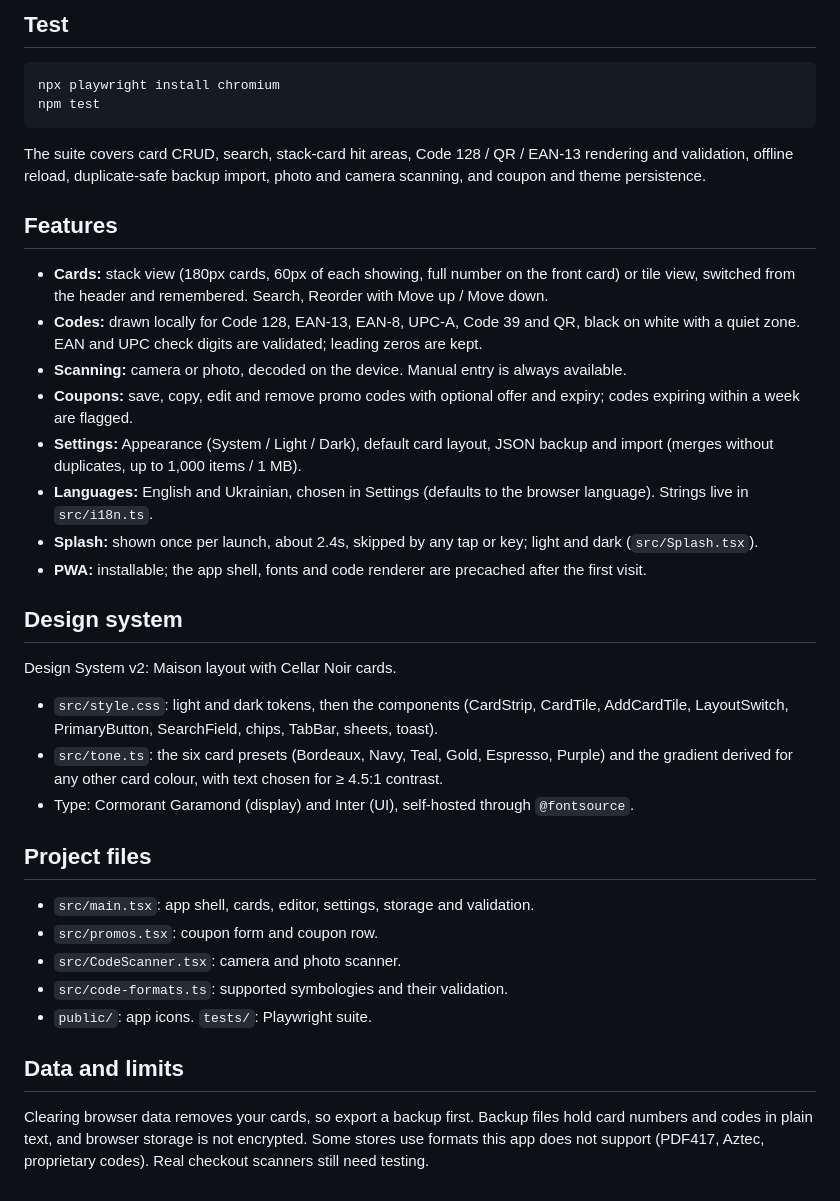
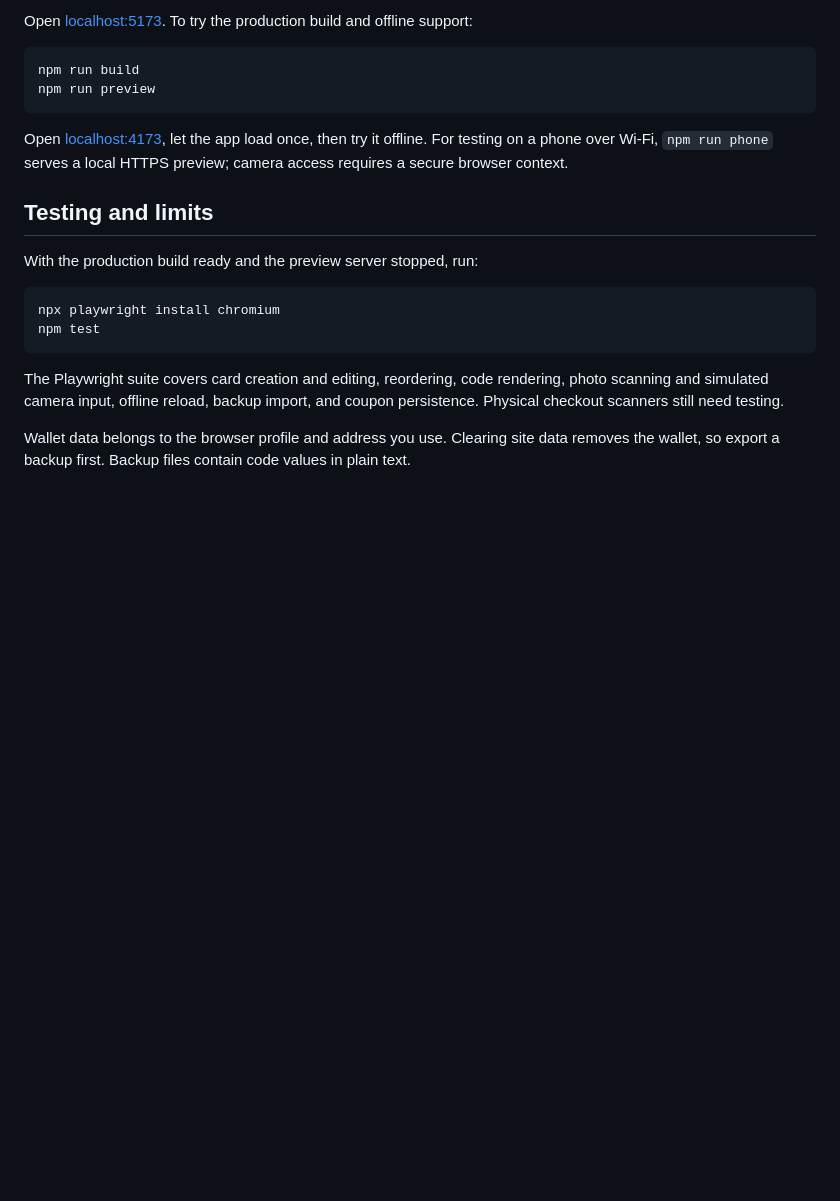
Before and after one commit to olesyalevytskaua-ops/pockette, a Markdown page: README.md, the part around one of its changes. Drawn GitHub-style; blank space fills up the shorter version.

````diff
--- a/README.md
+++ b/README.md
@@ -16,41 +41,23 @@ npm run preview   # http://localhost:4173
 ```
 
-## Test
+Open [localhost:5173](http://localhost:5173/). To try the production build and offline support:
+
+```sh
+npm run build
+npm run preview
+```
+
+Open [localhost:4173](http://localhost:4173/), let the app load once, then try it offline. For testing on a phone over Wi-Fi, `npm run phone` serves a local HTTPS preview; camera access requires a secure browser context.
+
+## Testing and limits
+
+With the production build ready and the preview server stopped, run:
 
 ```sh
 npx playwright install chromium
 npm test
 ```
 
-The suite covers card CRUD, search, stack-card hit areas, Code 128 / QR / EAN-13 rendering and validation, offline reload, duplicate-safe backup import, photo and camera scanning, and coupon and theme persistence.
+The Playwright suite covers card creation and editing, reordering, code rendering, photo scanning and simulated camera input, offline reload, backup import, and coupon persistence. Physical checkout scanners still need testing.
 
-## Features
-
-- **Cards:** stack view (180px cards, 60px of each showing, full number on the front card) or tile view, switched from the header and remembered. Search, Reorder with Move up / Move down.
-- **Codes:** drawn locally for Code 128, EAN-13, EAN-8, UPC-A, Code 39 and QR, black on white with a quiet zone. EAN and UPC check digits are validated; leading zeros are kept.
-- **Scanning:** camera or photo, decoded on the device. Manual entry is always available.
-- **Coupons:** save, copy, edit and remove promo codes with optional offer and expiry; codes expiring within a week are flagged.
-- **Settings:** Appearance (System / Light / Dark), default card layout, JSON backup and import (merges without duplicates, up to 1,000 items / 1 MB).
-- **Languages:** English and Ukrainian, chosen in Settings (defaults to the browser language). Strings live in `src/i18n.ts`.
-- **Splash:** shown once per launch, about 2.4s, skipped by any tap or key; light and dark (`src/Splash.tsx`).
-- **PWA:** installable; the app shell, fonts and code renderer are precached after the first visit.
-
-## Design system
-
-Design System v2: Maison layout with Cellar Noir cards.
-
-- `src/style.css`: light and dark tokens, then the components (CardStrip, CardTile, AddCardTile, LayoutSwitch, PrimaryButton, SearchField, chips, TabBar, sheets, toast).
-- `src/tone.ts`: the six card presets (Bordeaux, Navy, Teal, Gold, Espresso, Purple) and the gradient derived for any other card colour, with text chosen for ≥ 4.5:1 contrast.
-- Type: Cormorant Garamond (display) and Inter (UI), self-hosted through `@fontsource`.
-
-## Project files
-
-- `src/main.tsx`: app shell, cards, editor, settings, storage and validation.
-- `src/promos.tsx`: coupon form and coupon row.
-- `src/CodeScanner.tsx`: camera and photo scanner.
-- `src/code-formats.ts`: supported symbologies and their validation.
-- `public/`: app icons. `tests/`: Playwright suite.
-
-## Data and limits
-
-Clearing browser data removes your cards, so export a backup first. Backup files hold card numbers and codes in plain text, and browser storage is not encrypted. Some stores use formats this app does not support (PDF417, Aztec, proprietary codes). Real checkout scanners still need testing.
+Wallet data belongs to the browser profile and address you use. Clearing site data removes the wallet, so export a backup first. Backup files contain code values in plain text.
````
Also changed, not shown: other parts of README.md (+33 -8 lines), docs/screenshots/wallet-dark.jpg (added), docs/screenshots/wallet-light.jpg (added), 2 other files.
